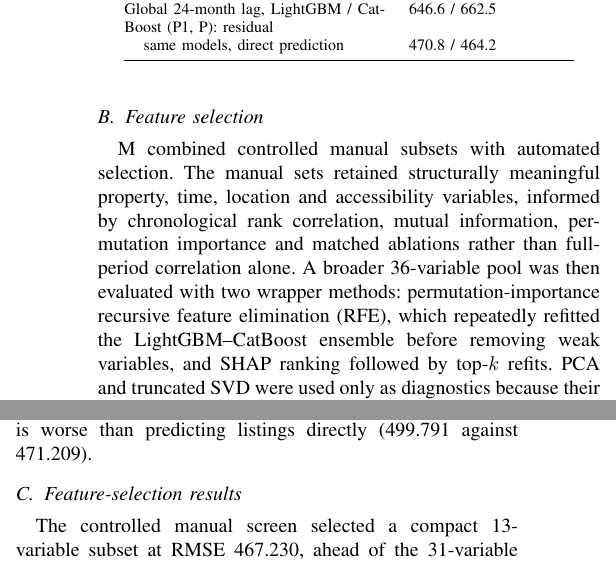
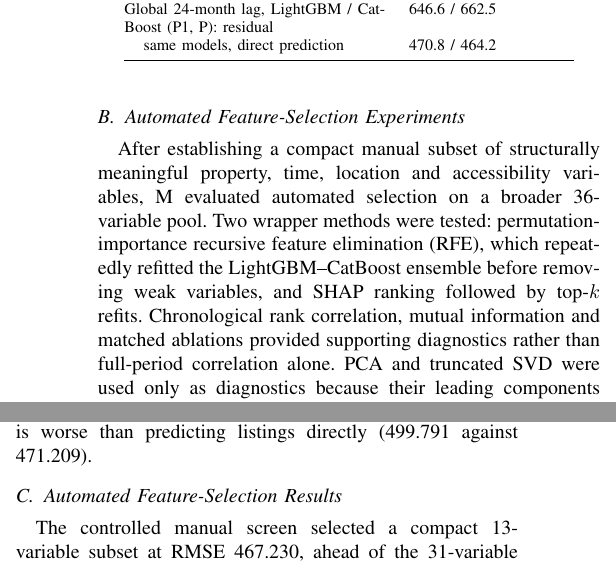
Before and after one commit to MeTuL10/KDDM-project, a LaTeX paper (report/final/main.tex): two parts of the columns of page 4 of 9, joined at a grey line, cut so that both start at the same text. Compiled offline with pdfLaTeX; a missing font is replaced by an installed copy or a similar font; a LaTeX package or settings file that is missing is left out.

Commit message:
minor section rename

```diff
--- a/report/final/main.tex
+++ b/report/final/main.tex
@@ -173,8 +173,8 @@ Tabular data with mixed numeric and high-cardinality categorical inputs and 150,
 
 \textbf{Categorical handling.} Categoricals are passed natively to the tree learners; this beat one-hot encoding in six of seven configurations (town, region and block: 481.89 against 482.09),\src{Me-onehot} and replacing every categorical by its target mean was 6.1 to 10.7 RMSE worse.\src{Me-te-all} In M's selected AutoGluon configuration, automatic text feature generation is disabled with the \texttt{ignore\_text} preset. Thus fields such as street and nearest-MRT name remain categorical, without automatically generated text-special or n-gram columns.\src{Me-text} Encodings of block-like keys are the exception, because they carry information no other feature has (Table~\ref{tab:imp}). Missing numeric block attributes fall back to the town--street median, then the town median, then the global median.\src{Me-fallback}
 
-\subsection{Feature selection}
-M combined controlled manual subsets with automated selection. The manual sets retained structurally meaningful property, time, location and accessibility variables, informed by chronological rank correlation, mutual information, permutation importance and matched ablations rather than full-period correlation alone. A broader 36-variable pool was then evaluated with two wrapper methods: permutation-importance recursive feature elimination (RFE), which repeatedly refitted the LightGBM--CatBoost ensemble before removing weak variables, and SHAP ranking followed by top-$k$ refits. PCA and truncated SVD were used only as diagnostics because their leading components were not temporally stable. Test labels were never used for selection.\src{Me-fs-manual,Me-fs-auto,Me-dim}
+\subsection{Automated Feature-Selection Experiments}
+After establishing a compact manual subset of structurally meaningful property, time, location and accessibility variables, M evaluated automated selection on a broader 36-variable pool. Two wrapper methods were tested: permutation-importance recursive feature elimination (RFE), which repeatedly refitted the LightGBM--CatBoost ensemble before removing weak variables, and SHAP ranking followed by top-$k$ refits. Chronological rank correlation, mutual information and matched ablations provided supporting diagnostics rather than full-period correlation alone. PCA and truncated SVD were used only as diagnostics because their leading components were not temporally stable. Test labels were never used for selection.\src{Me-fs-manual,Me-fs-auto,Me-dim}
 
 \subsection{Choice of baseline for the residual}
 A residual target only helps if the baseline carries the right level. Table~\ref{tab:base} compares baselines across tracks. A national-level baseline, even an oracle one that knows the actual national average, is worse than the official town $\times$ flat-type median,\src{Be-two-stage} and P's residual over a global 24-month lag collapses (CatBoost 662.5 against 464.2 for direct prediction) because the lag lacks town and flat-type detail.\src{Pu-lagres} M's explicit trend-plus-residual network is likewise weaker than direct deep prediction (518.6 against 495.9).\src{Me-trendres} Predicting a ratio instead of a difference gave no gain (change $-0.02$).\src{Be-impr}
@@ -251,7 +251,7 @@ P3 & A & V2-recipe LightGBM$^\dagger$ & 443.64\\
 \end{tabular}
 \end{table}
 
-\subsection{Feature-selection results}
+\subsection{Automated Feature-Selection Results}
 The controlled manual screen selected a compact 13-variable subset at RMSE 467.230, ahead of the 31-variable full table at 467.507 and the 25-variable candidate expansion at 468.304. The selected production representation subsequently extended the compact set with a prior-only town $\times$ flat-type mean, a global 24-month rent lag and three nearest-place names; its default LightGBM--CatBoost ensemble scored 467.122. Because training budgets and automatic text handling differed between these stages, the latter comparison is a development progression rather than a pure one-variable ablation.\src{Me-fs-manual}
 
 Automated reduction did not establish a stronger independent result. RFE retained all 36 candidates at 468.921; reducing to 10 produced 469.080, while intermediate subsets were less stable. Under the same shortened protocol, the SHAP top-18 subset scored 467.841 against 468.272 for the manual 18-variable set. This 0.431 improvement was selected on the same outer validation period, so it was not treated as an untouched estimate and did not replace the production representation. PCA showed the same temporal-instability warning: the first numeric component's target correlation fell from 0.654 in fitting to 0.306 in validation, and no PCA/SVD replacement-model RMSE was recorded.\src{Me-fs-auto,Me-dim}
```
Also changed, not shown: report/final/main.pdf, report/final/main_tagged.pdf, report/final/main.tex (2 more changed lines).
